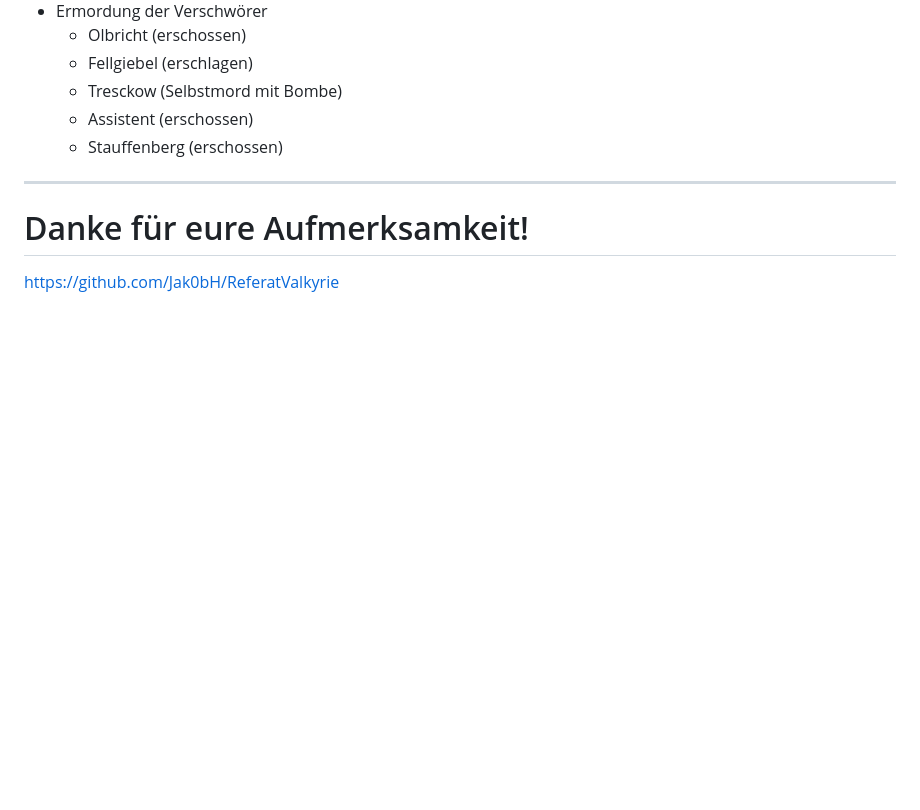
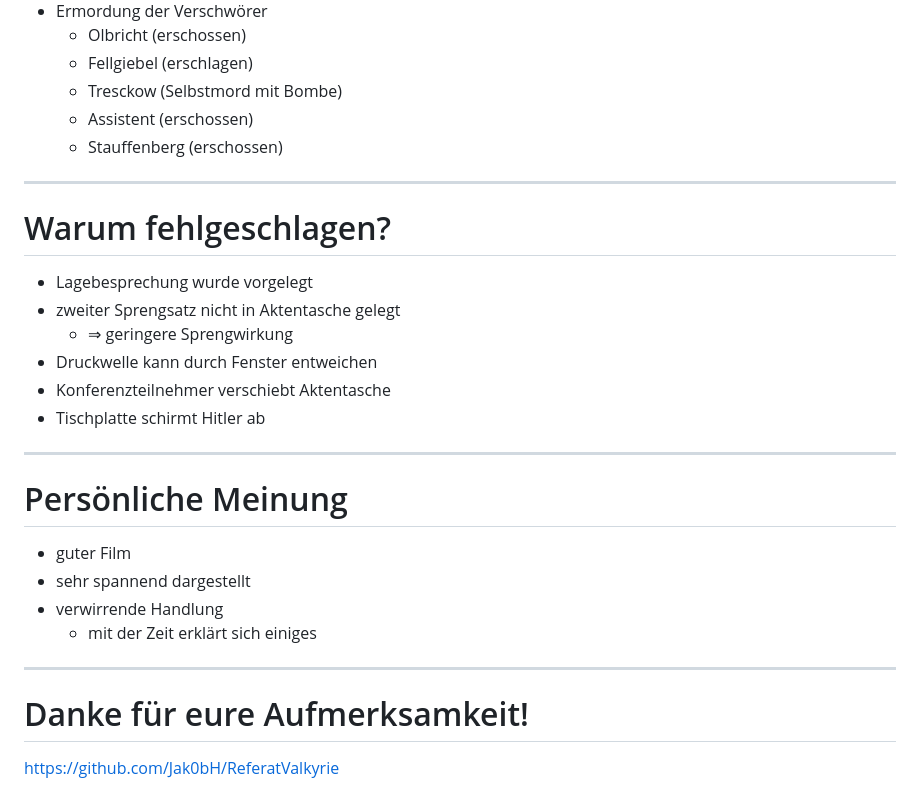
Before and after one commit to Jak0bH/ReferatValkyrie, a Markdown page: presentation.md, the part around the change. Rendered like a GitHub page; blank space fills up the shorter version.

Commit message:
last finishing touches

```diff
--- a/presentation.md
+++ b/presentation.md
@@ -324,5 +324,23 @@ Oberst
 
 ---
 
+# Warum fehlgeschlagen?
+- Lagebesprechung wurde vorgelegt
+- zweiter Sprengsatz nicht in Aktentasche gelegt
+    - ⇒ geringere Sprengwirkung
+- Druckwelle kann durch Fenster entweichen
+- Konferenzteilnehmer verschiebt Aktentasche
+- Tischplatte schirmt Hitler ab
+
+---
+
+# Persönliche Meinung
+- guter Film
+- sehr spannend dargestellt
+- verwirrende Handlung
+    - mit der Zeit erklärt sich einiges
+
+---
+
 # Danke für eure Aufmerksamkeit!
 https://github.com/Jak0bH/ReferatValkyrie
```
